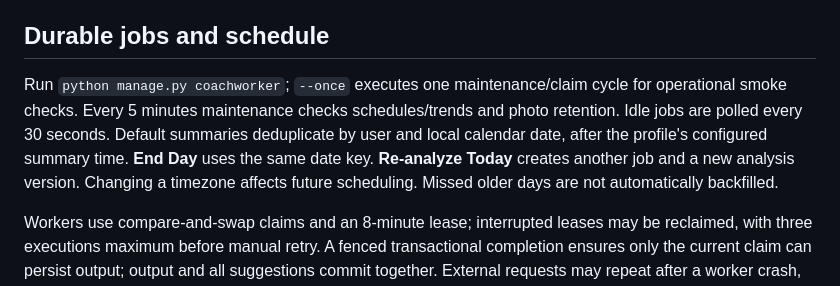
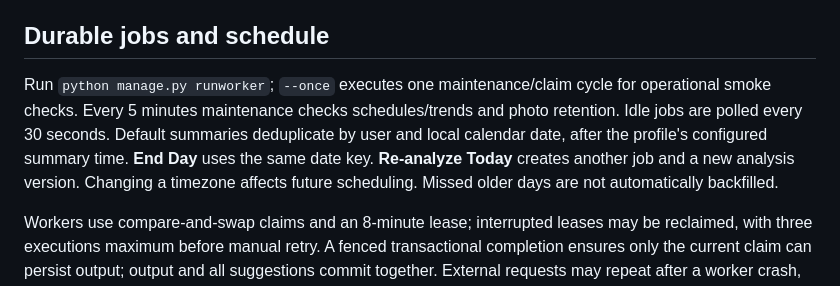
Before and after one commit to DraSoGo/Form, a Markdown page: docs/ai-routing.md, the part around the change. GitHub-like rendering.

Commit message:
docs: correct coaching worker command

```diff
--- a/docs/ai-routing.md
+++ b/docs/ai-routing.md
@@ -20,7 +20,7 @@ Context bounds: 120 body readings, 12 sessions with 60 sets each, 60 equipment n
 
 ## Durable jobs and schedule
 
-Run `python manage.py coachworker`; `--once` executes one maintenance/claim cycle for operational smoke checks. Every 5 minutes maintenance checks schedules/trends and photo retention. Idle jobs are polled every 30 seconds. Default summaries deduplicate by user and local calendar date, after the profile's configured summary time. **End Day** uses the same date key. **Re-analyze Today** creates another job and a new analysis version. Changing a timezone affects future scheduling. Missed older days are not automatically backfilled.
+Run `python manage.py runworker`; `--once` executes one maintenance/claim cycle for operational smoke checks. Every 5 minutes maintenance checks schedules/trends and photo retention. Idle jobs are polled every 30 seconds. Default summaries deduplicate by user and local calendar date, after the profile's configured summary time. **End Day** uses the same date key. **Re-analyze Today** creates another job and a new analysis version. Changing a timezone affects future scheduling. Missed older days are not automatically backfilled.
 
 Workers use compare-and-swap claims and an 8-minute lease; interrupted leases may be reclaimed, with three executions maximum before manual retry. A fenced transactional completion ensures only the current claim can persist output; output and all suggestions commit together. External requests may repeat after a worker crash, so upstream billing cannot be guaranteed exactly once. Daily output versions and successful job output are protected from duplicate persistence.
 
```
